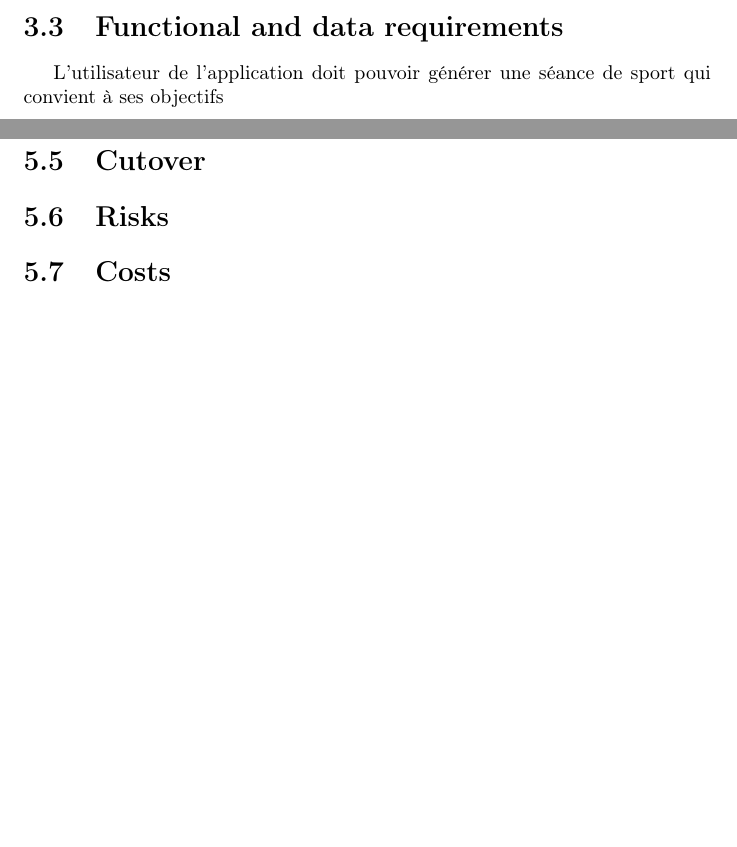
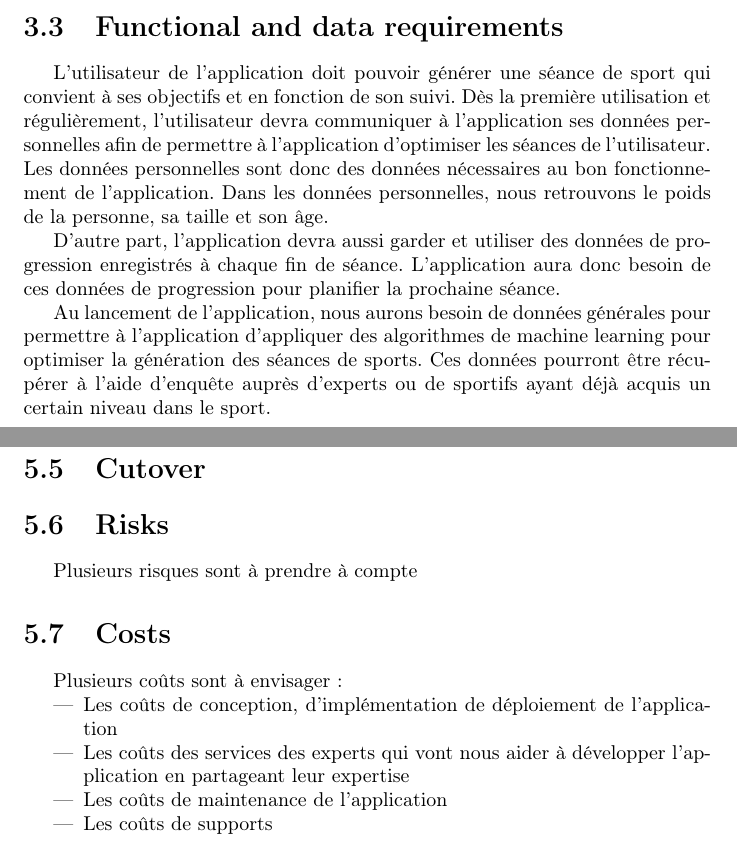
Before and after one commit to veggermo/ReCharge, a LaTeX document (CahierCharge.tex): two parts of pages 4 and 6 of 6 before the commit and two parts of pages 4 and 6 of 7 after it, joined at a grey line, cut so that both start at the same text, the shorter picture padded with empty space. Compiled offline with pdfLaTeX; the source files are stored in an older character set and shown here as Unicode.

Commit message:
update 01/05

```diff
--- a/CahierCharge.tex
+++ b/CahierCharge.tex
@@ -44,7 +44,11 @@ L'application est destiné à toute personne voulant débuter dans un sport sans
 
 \section{Functional and data requirements}
 
-L'utilisateur de l'application doit pouvoir générer une séance de sport qui convient à ses objectifs
+L'utilisateur de l'application doit pouvoir générer une séance de sport qui convient à ses objectifs et en fonction de son suivi. Dès la première utilisation et régulièrement, l'utilisateur devra communiquer à l'application ses données personnelles afin de permettre à l'application d'optimiser les séances de l'utilisateur. Les données personnelles sont donc des données nécessaires au bon fonctionnement de l'application. Dans les données personnelles, nous retrouvons le poids de la personne, sa taille et son âge.
+
+D'autre part, l'application devra aussi garder et utiliser des données de progression enregistrés à chaque fin de séance. L'application aura donc besoin de ces données de progression pour planifier la prochaine séance.
+
+Au lancement de l'application, nous aurons besoin de données générales pour permettre à l'application d'appliquer des algorithmes de machine learning pour optimiser la génération des séances de sports. Ces données pourront être récupérer à l'aide d'enquête auprès d'experts ou de sportifs ayant déjà acquis un certain niveau dans le sport.
 
 \chapter{Non-functional requirements}
 
@@ -78,9 +82,23 @@ L'utilisateur de l'application doit pouvoir générer une séance de sport qui c
 
 \section{Risks}
 
+Plusieurs risques sont à prendre à compte
+
 \section{Costs}
 
+Plusieurs coûts sont à envisager :
 
+\begin{itemize}
+
+\item Les coûts de conception, d'implémentation de déploiement de l'application
+
+\item Les coûts des services des experts qui vont nous aider à développer l'application en partageant leur expertise
+
+\item Les coûts de maintenance de l'application
+
+\item Les coûts de supports
+
+\end{itemize}
 
 \section{User documentation and training}
 
```
